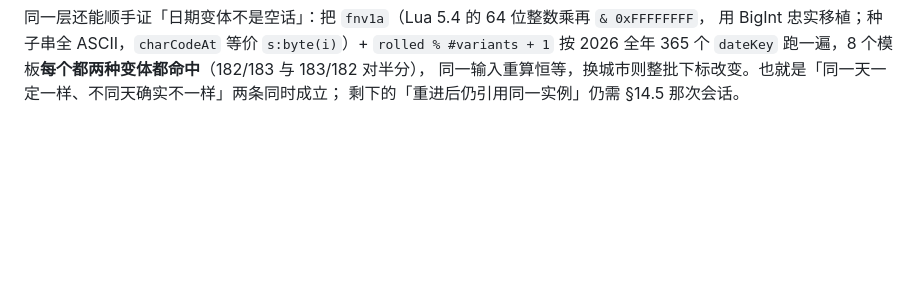
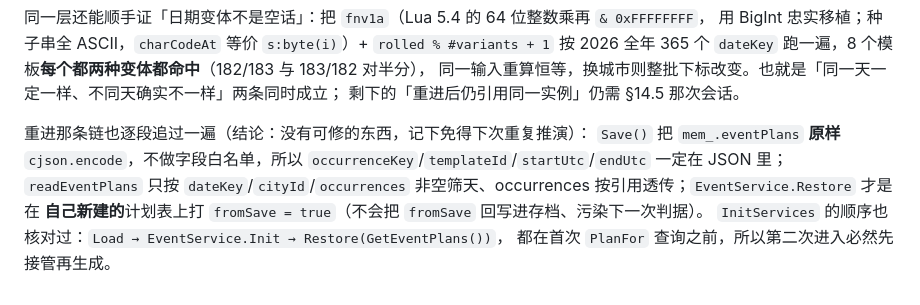
Before and after one commit to Shellingfordh/LiangLiao, a Markdown page: docs/maker-lua-api-verification.md, the part around the change. Rendered like a GitHub page; blank space fills up the shorter version.

Commit message:
docs: 记下重进链路的静态追溯结论（无可修缺陷）
Save 原样编码整个 eventPlans（无字段白名单），readEventPlans 只筛天不裁实例定位字段，
fromSave 只打在 EventService.Restore 自己新建的计划表上；InitServices 里 Load→Init→Restore
都在首次 PlanFor 之前。

```diff
--- a/docs/maker-lua-api-verification.md
+++ b/docs/maker-lua-api-verification.md
@@ -736,3 +736,11 @@ WebGL 与原生 Android 上都不成立**，本项目代码里的 `nvgRotate(mat
 按 2026 全年 365 个 `dateKey` 跑一遍，8 个模板**每个都两种变体都命中**（182/183 与 183/182 对半分），
 同一输入重算恒等，换城市则整批下标改变。也就是「同一天一定一样、不同天确实不一样」两条同时成立；
 剩下的「重进后仍引用同一实例」仍需 §14.5 那次会话。
+
+重进那条链也逐段追过一遍（结论：没有可修的东西，记下免得下次重复推演）：
+`Save()` 把 `mem_.eventPlans` **原样** `cjson.encode`，不做字段白名单，所以
+`occurrenceKey`/`templateId`/`startUtc`/`endUtc` 一定在 JSON 里；`readEventPlans` 只按
+`dateKey`/`cityId`/`occurrences` 非空筛天、occurrences 按引用透传；`EventService.Restore` 才是在
+**自己新建的**计划表上打 `fromSave = true`（不会把 `fromSave` 回写进存档、污染下一次判据）。
+`InitServices` 的顺序也核对过：`Load → EventService.Init → Restore(GetEventPlans())`，
+都在首次 `PlanFor` 查询之前，所以第二次进入必然先接管再生成。
```
